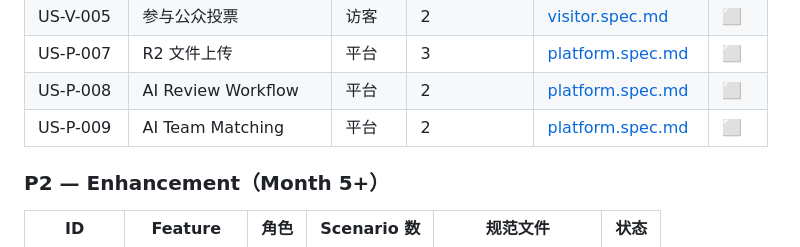
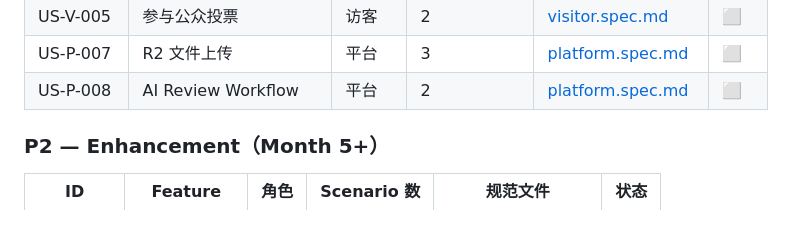
Before and after one commit to Synnovator/monorepo, a Markdown page: docs/acceptance/README.md, the part around the change. GitHub-like rendering; blank space fills up the shorter version.

```diff
--- a/docs/acceptance/README.md
+++ b/docs/acceptance/README.md
@@ -81,7 +81,7 @@
 | US-V-005 | 参与公众投票 | 访客 | 2 | [visitor.spec.md](visitor.spec.md) | ⬜ |
 | US-P-007 | R2 文件上传 | 平台 | 3 | [platform.spec.md](platform.spec.md) | ⬜ |
 | US-P-008 | AI Review Workflow | 平台 | 2 | [platform.spec.md](platform.spec.md) | ⬜ |
-| US-P-009 | AI Team Matching | 平台 | 2 | [platform.spec.md](platform.spec.md) | ⬜ |
+
 
 ### P2 — Enhancement（Month 5+）
 
```
Also changed, not shown: docs/plans/2026-03-03-architecture-design.md (+2 -2 lines), docs/plans/2026-03-04-smart-forms-design.md (+1 -1 lines).
